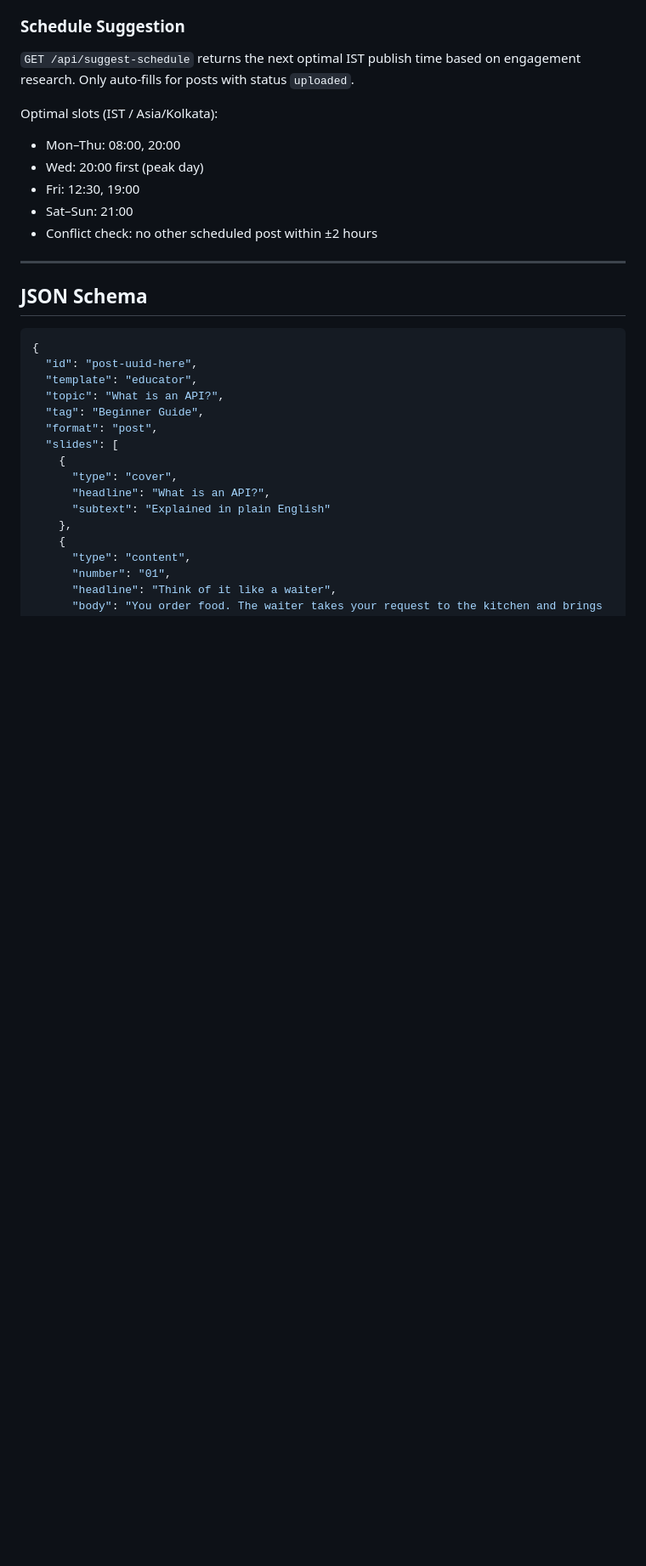
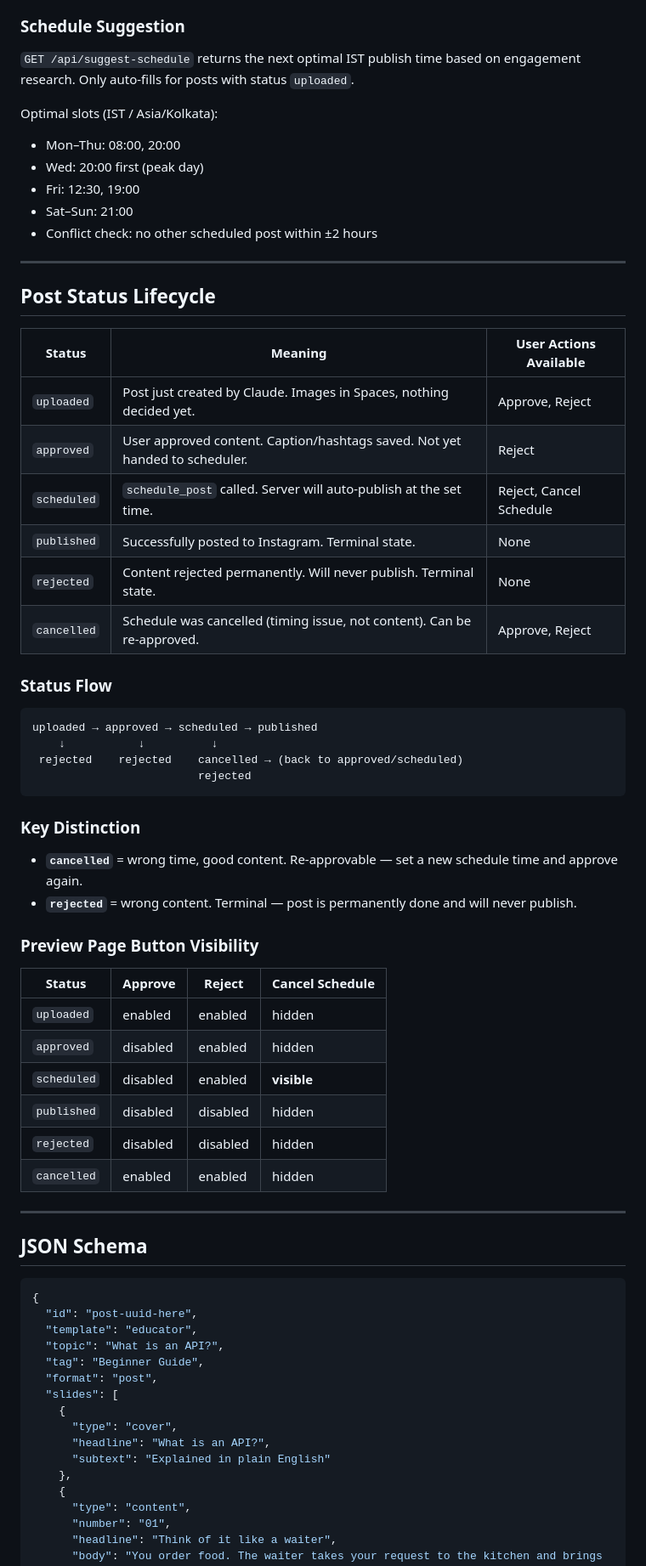
Before and after one commit to santu-git/instagram-content-pipeline, a Markdown page: CLAUDE.md, the part around one of its changes. Shown at 85% size. Rendered like a GitHub page; blank space fills up the shorter version.

Commit message:
Document post status lifecycle in CLAUDE.md
Adds status flow diagram, button visibility table per status,
and the cancelled vs rejected distinction. Updates Phase 5
checklist with reject and cancel schedule items.

Co-Authored-By: Claude Sonnet 4.6 <noreply@anthropic.com>

````diff
--- a/CLAUDE.md
+++ b/CLAUDE.md
@@ -265,6 +265,44 @@ Optimal slots (IST / Asia/Kolkata):
 
 ---
 
+## Post Status Lifecycle
+
+| Status | Meaning | User Actions Available |
+|---|---|---|
+| `uploaded` | Post just created by Claude. Images in Spaces, nothing decided yet. | Approve, Reject |
+| `approved` | User approved content. Caption/hashtags saved. Not yet handed to scheduler. | Reject |
+| `scheduled` | `schedule_post` called. Server will auto-publish at the set time. | Reject, Cancel Schedule |
+| `published` | Successfully posted to Instagram. Terminal state. | None |
+| `rejected` | Content rejected permanently. Will never publish. Terminal state. | None |
+| `cancelled` | Schedule was cancelled (timing issue, not content). Can be re-approved. | Approve, Reject |
+
+### Status Flow
+
+```
+uploaded → approved → scheduled → published
+    ↓           ↓          ↓
+ rejected    rejected    cancelled → (back to approved/scheduled)
+                         rejected
+```
+
+### Key Distinction
+
+- **`cancelled`** = wrong time, good content. Re-approvable — set a new schedule time and approve again.
+- **`rejected`** = wrong content. Terminal — post is permanently done and will never publish.
+
+### Preview Page Button Visibility
+
+| Status | Approve | Reject | Cancel Schedule |
+|---|---|---|---|
+| `uploaded` | enabled | enabled | hidden |
+| `approved` | disabled | enabled | hidden |
+| `scheduled` | disabled | enabled | **visible** |
+| `published` | disabled | disabled | hidden |
+| `rejected` | disabled | disabled | hidden |
+| `cancelled` | enabled | enabled | hidden |
+
+---
+
 ## JSON Schema
 
 ```json
````
Also changed, not shown: other parts of CLAUDE.md (+2 -0 lines).
